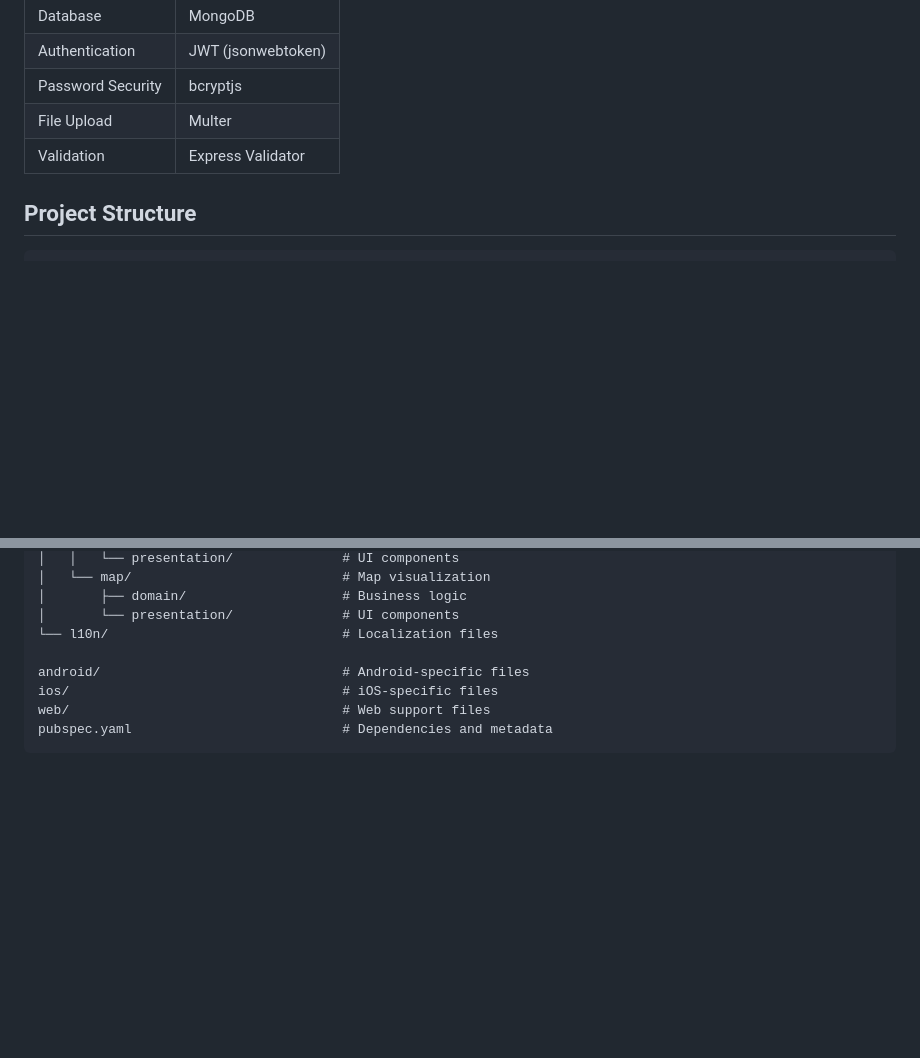
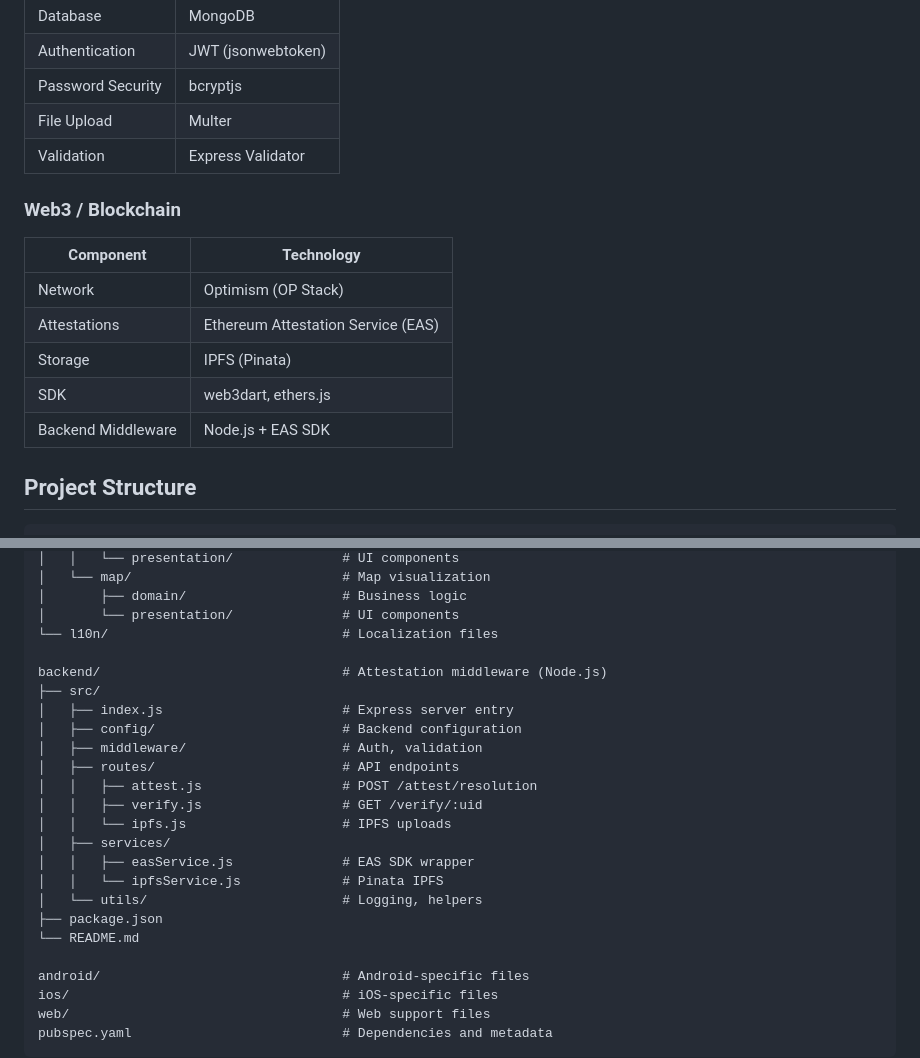
Before and after one commit to North-Of-Ordinary/grampulse-web3, a Markdown page: README.md, 2 parts joined by grey strips. Drawn GitHub-style; blank space fills up the shorter version.

````diff
--- a/README.md
+++ b/README.md
@@ -77,6 +77,15 @@ GramPulse is a role-based civic engagement platform that streamlines rural gover
 | File Upload | Multer |
 | Validation | Express Validator |
 
+### Web3 / Blockchain
+| Component | Technology |
+|-----------|-----------|
+| Network | Optimism (OP Stack) |
+| Attestations | Ethereum Attestation Service (EAS) |
+| Storage | IPFS (Pinata) |
+| SDK | web3dart, ethers.js |
+| Backend Middleware | Node.js + EAS SDK |
+
 ## Project Structure
 
 ```
@@ -119,6 +128,22 @@ lib/
 │       ├── domain/                    # Business logic
 │       └── presentation/              # UI components
 └── l10n/                              # Localization files
+
+backend/                               # Attestation middleware (Node.js)
+├── src/
+│   ├── index.js                       # Express server entry
+│   ├── config/                        # Backend configuration
+│   ├── middleware/                    # Auth, validation
+│   ├── routes/                        # API endpoints
+│   │   ├── attest.js                  # POST /attest/resolution
+│   │   ├── verify.js                  # GET /verify/:uid
+│   │   └── ipfs.js                    # IPFS uploads
+│   ├── services/
+│   │   ├── easService.js              # EAS SDK wrapper
+│   │   └── ipfsService.js             # Pinata IPFS
+│   └── utils/                         # Logging, helpers
+├── package.json
+└── README.md
 
 android/                               # Android-specific files
 ios/                                   # iOS-specific files
````
Also changed, not shown: other parts of README.md (+57 -1 lines).
